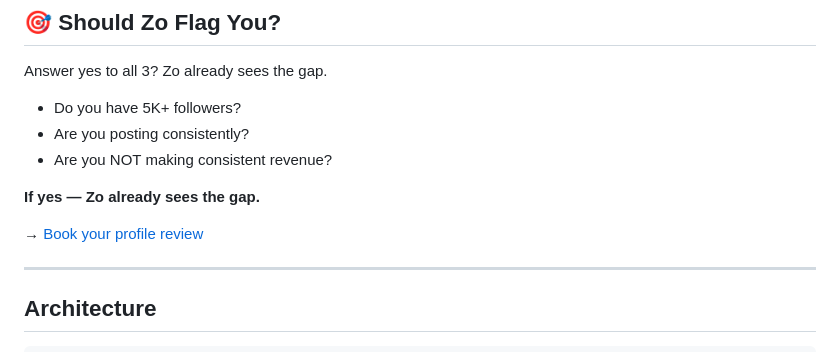
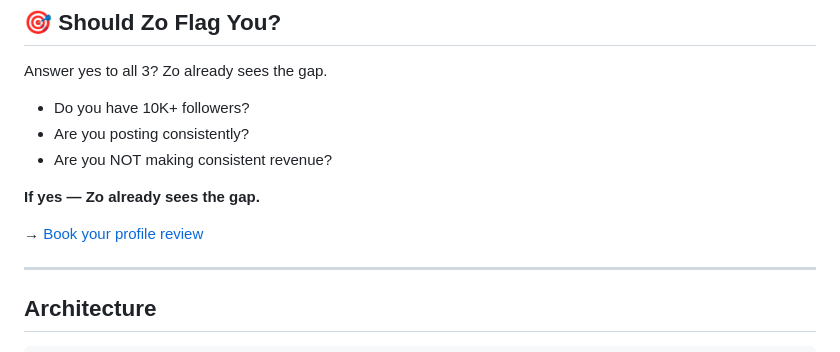
Before and after one commit to djbiz/ghost-engine, a Markdown page: README.md, the part around one of its changes. Rendered like a GitHub page.

```diff
--- a/README.md
+++ b/README.md
@@ -51,7 +51,7 @@ At its core sits **Zo** — an autonomous AI COO that monitors, learns, and adap
 
 Answer yes to all 3? Zo already sees the gap.
 
-- Do you have 5K+ followers?
+- Do you have 10K+ followers?
 - Are you posting consistently?
 - Are you NOT making consistent revenue?
 
```
Also changed, not shown: other parts of README.md (+1 -1 lines).
